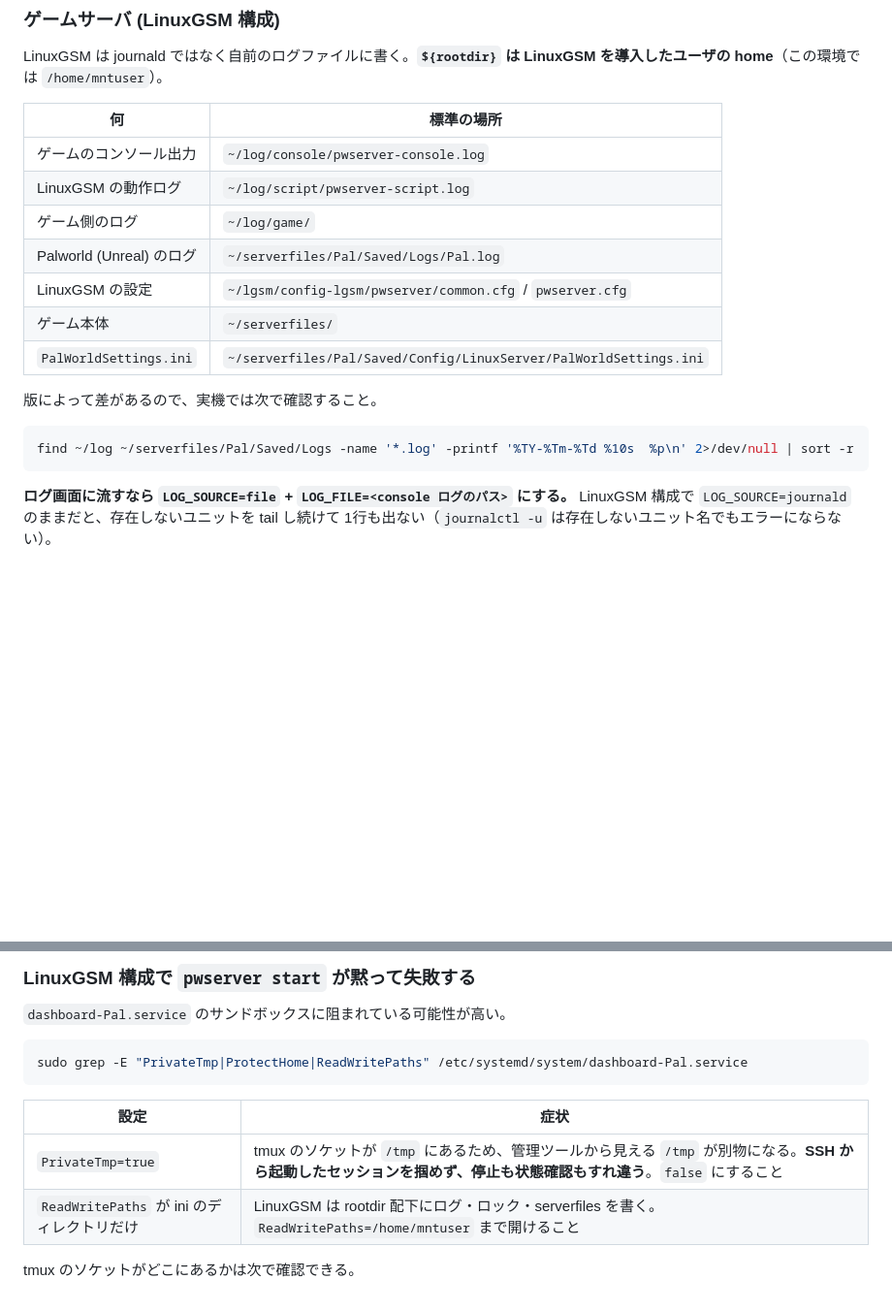
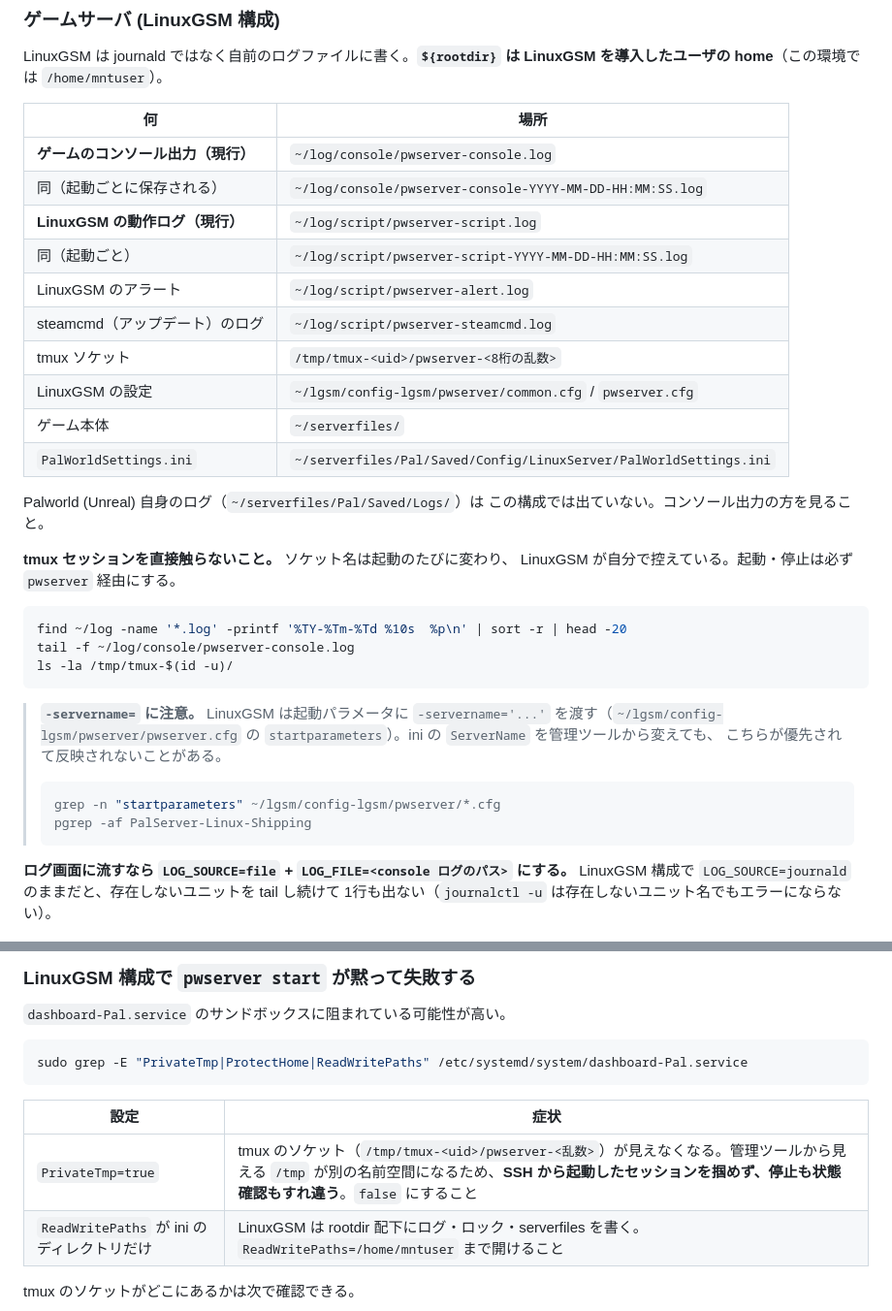
Before and after one commit to uewolf25/PalWorldDashboard, a Markdown page: docs/operations.md, 2 parts joined by grey strips. Shown at 97% size. GitHub-like rendering; blank space fills up the shorter version.

Commit message:
docs(ops): LinuxGSM のログの所在を実測値に直す
実機で確認した内容を反映する。

- Palworld (Unreal) 自身のログは出ていない。コンソール出力を見る
- alert / steamcmd のログが別にある
- 起動ごとにタイムスタンプ付きで保存される
- tmux ソケット名は起動のたびに変わる（pwserver-<8桁の乱数>）ので、
  セッションを直接触らず必ず pwserver 経由にする
- LinuxGSM が -servername= を起動パラメータで渡すため、ini の ServerName を
  管理ツールから変えても反映されないことがある

Co-Authored-By: Claude Opus 5 <noreply@anthropic.com>

````diff
--- a/docs/operations.md
+++ b/docs/operations.md
@@ -93,21 +93,40 @@ sudo cat /var/lib/dashboard-Pal/schedules.json | python3 -m json.tool
 LinuxGSM は journald ではなく自前のログファイルに書く。**`${rootdir}` は
 LinuxGSM を導入したユーザの home**（この環境では `/home/mntuser`）。
 
-| 何 | 標準の場所 |
+| 何 | 場所 |
 |---|---|
-| ゲームのコンソール出力 | `~/log/console/pwserver-console.log` |
-| LinuxGSM の動作ログ | `~/log/script/pwserver-script.log` |
-| ゲーム側のログ | `~/log/game/` |
-| Palworld (Unreal) のログ | `~/serverfiles/Pal/Saved/Logs/Pal.log` |
+| **ゲームのコンソール出力（現行）** | `~/log/console/pwserver-console.log` |
+| 同（起動ごとに保存される） | `~/log/console/pwserver-console-YYYY-MM-DD-HH:MM:SS.log` |
+| **LinuxGSM の動作ログ（現行）** | `~/log/script/pwserver-script.log` |
+| 同（起動ごと） | `~/log/script/pwserver-script-YYYY-MM-DD-HH:MM:SS.log` |
+| LinuxGSM のアラート | `~/log/script/pwserver-alert.log` |
+| steamcmd（アップデート）のログ | `~/log/script/pwserver-steamcmd.log` |
+| tmux ソケット | `/tmp/tmux-<uid>/pwserver-<8桁の乱数>` |
 | LinuxGSM の設定 | `~/lgsm/config-lgsm/pwserver/common.cfg` / `pwserver.cfg` |
 | ゲーム本体 | `~/serverfiles/` |
 | `PalWorldSettings.ini` | `~/serverfiles/Pal/Saved/Config/LinuxServer/PalWorldSettings.ini` |
 
-版によって差があるので、実機では次で確認すること。
+Palworld (Unreal) 自身のログ（`~/serverfiles/Pal/Saved/Logs/`）は
+この構成では出ていない。コンソール出力の方を見ること。
+
+**tmux セッションを直接触らないこと。** ソケット名は起動のたびに変わり、
+LinuxGSM が自分で控えている。起動・停止は必ず `pwserver` 経由にする。
 
 ```bash
-find ~/log ~/serverfiles/Pal/Saved/Logs -name '*.log' -printf '%TY-%Tm-%Td %10s  %p\n' 2>/dev/null | sort -r
+find ~/log -name '*.log' -printf '%TY-%Tm-%Td %10s  %p\n' | sort -r | head -20
+tail -f ~/log/console/pwserver-console.log
+ls -la /tmp/tmux-$(id -u)/
 ```
+
+> **`-servername=` に注意。** LinuxGSM は起動パラメータに
+> `-servername='...'` を渡す（`~/lgsm/config-lgsm/pwserver/pwserver.cfg` の
+> `startparameters`）。ini の `ServerName` を管理ツールから変えても、
+> こちらが優先されて反映されないことがある。
+>
+> ```bash
+> grep -n "startparameters" ~/lgsm/config-lgsm/pwserver/*.cfg
+> pgrep -af PalServer-Linux-Shipping
+> ```
 
 **ログ画面に流すなら `LOG_SOURCE=file` + `LOG_FILE=<console ログのパス>` にする。**
 LinuxGSM 構成で `LOG_SOURCE=journald` のままだと、存在しないユニットを tail し続けて
@@ -166,7 +185,7 @@ sudo grep -E "PrivateTmp|ProtectHome|ReadWritePaths" /etc/systemd/system/dashboa
 
 | 設定 | 症状 |
 |---|---|
-| `PrivateTmp=true` | tmux のソケットが `/tmp` にあるため、管理ツールから見える `/tmp` が別物になる。**SSH から起動したセッションを掴めず、停止も状態確認もすれ違う**。`false` にすること |
+| `PrivateTmp=true` | tmux のソケット（`/tmp/tmux-<uid>/pwserver-<乱数>`）が見えなくなる。管理ツールから見える `/tmp` が別の名前空間になるため、**SSH から起動したセッションを掴めず、停止も状態確認もすれ違う**。`false` にすること |
 | `ReadWritePaths` が ini のディレクトリだけ | LinuxGSM は rootdir 配下にログ・ロック・serverfiles を書く。`ReadWritePaths=/home/mntuser` まで開けること |
 
 tmux のソケットがどこにあるかは次で確認できる。
````
